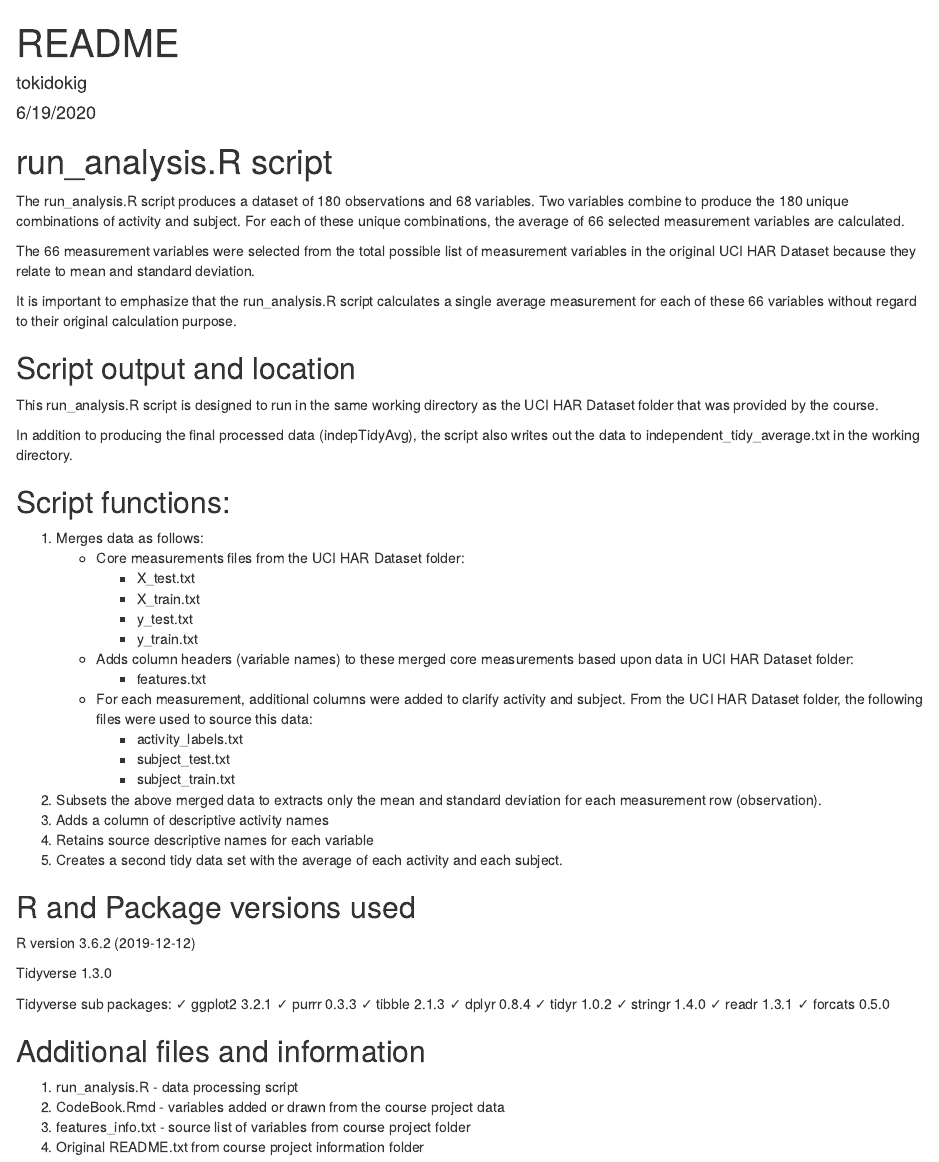
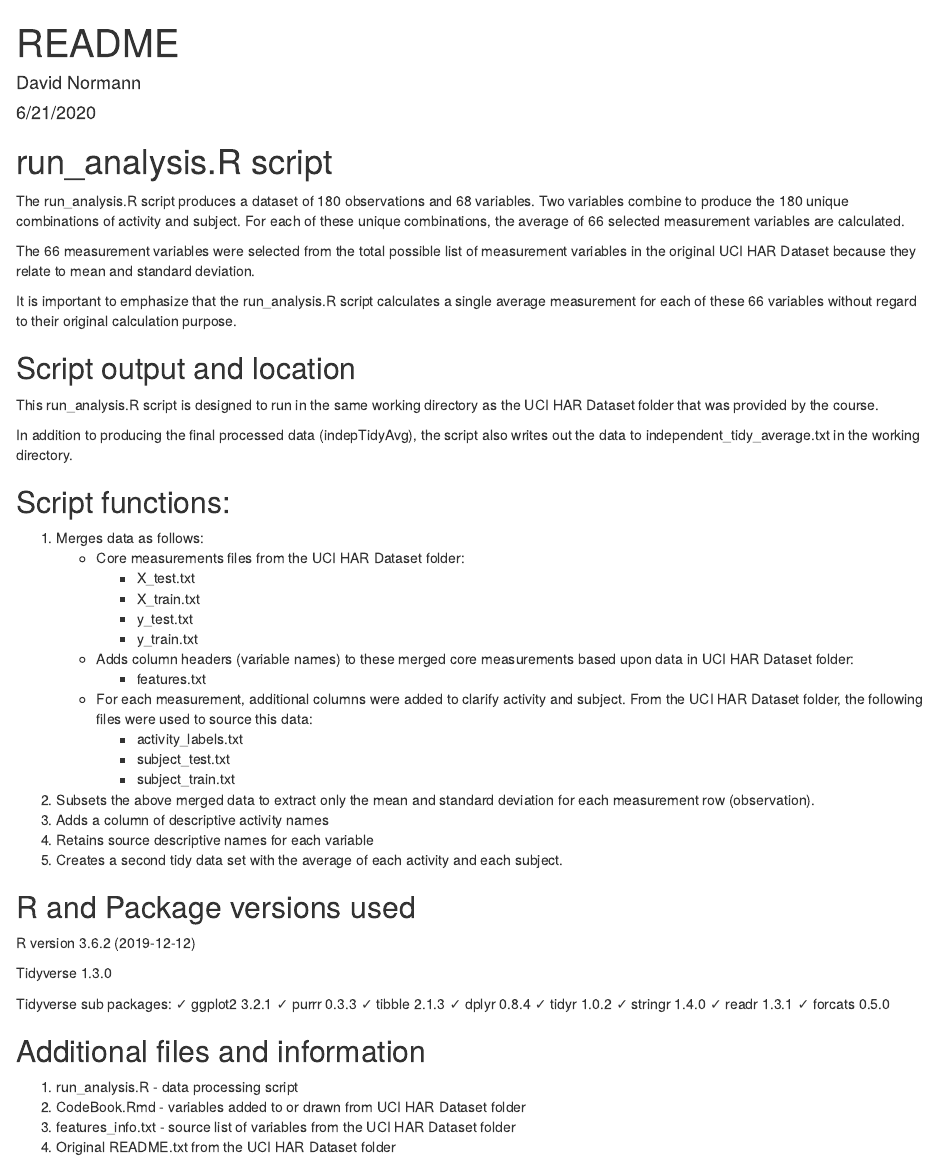
Before and after one commit to tokidokig/datasciencecoursera, an R Markdown document (gettingandcleaningdata/README.Rmd): the page in a window 1100 px wide, from its top. Rendered offline with R 4.5, knitr and Pandoc, with nearby package versions.

Commit message:
Add files via upload

```diff
--- a/gettingandcleaningdata/CodeBook.Rmd
+++ b/gettingandcleaningdata/CodeBook.Rmd
@@ -1,20 +1,20 @@
 ---
 title: "CodeBook"
-author: "tokidokig"
-date: "6/19/2020"
+author: "David Normann"
+date: "6/21/2020"
 output: html_document
 ---
 
 ## Introduction
 Each row (observation) in this dataset is the result of a unique combination of activity and subject resulting in a total of 180 observations. For each combination of activity and subject, the run_analysis.R script calculates a single average measurement for each of these 66 variables without regard to their original calculation purpose.
 
-The criteria for selecting the 66 measurement variables (below) is based upon the assignment's direction to only extract "on the mean and standard deviation for each measurement." It is from this extraction that the average calculation for each of the 180 unique combinations of activity and subject is applied.
+The criteria for selecting the 66 measurement variables (below) is based upon the course assignment's direction to only extract "on the mean and standard deviation for each measurement." It is from this extraction that the average calculation for each of the 180 unique combinations of activity and subject is applied.
 
 
 ## Added variables to measurement data:
 The 180 unique combinations are specified by two columns of data:
 
-"activity" - one of six activities e.g, STANDING, SITTING, Etc.
+"activity" - one of six activities e.g, STANDING, SITTING, etc.
 "subject" - An ID associated with each of the 30 subjects involved in the original experiments.
 
 
--- a/gettingandcleaningdata/README.Rmd
+++ b/gettingandcleaningdata/README.Rmd
@@ -1,7 +1,7 @@
 ---
 title: "README"
-author: "tokidokig"
-date: "6/19/2020"
+author: "David Normann"
+date: "6/21/2020"
 output: html_document
 ---
 
@@ -33,7 +33,7 @@ In addition to producing the final processed data (indepTidyAvg), the script als
         + activity_labels.txt
         + subject_test.txt
         + subject_train.txt
-2. Subsets the above merged data to extracts only the mean and standard deviation for each measurement row (observation).
+2. Subsets the above merged data to extract only the mean and standard deviation for each measurement row (observation).
 3. Adds a column of descriptive activity names
 4. Retains source descriptive names for each variable
 5. Creates a second tidy data set with the average of each activity and each subject.
@@ -55,6 +55,6 @@ Tidyverse sub packages:
 ## Additional files and information
 
 1. run_analysis.R - data processing script
-2. CodeBook.Rmd - variables added or drawn from the course project data
-3. features_info.txt - source list of variables from course project folder
-4. Original README.txt from course project information folder
+2. CodeBook.Rmd - variables added to or drawn from UCI HAR Dataset folder
+3. features_info.txt - source list of variables from the UCI HAR Dataset folder
+4. Original README.txt from the UCI HAR Dataset folder
```
